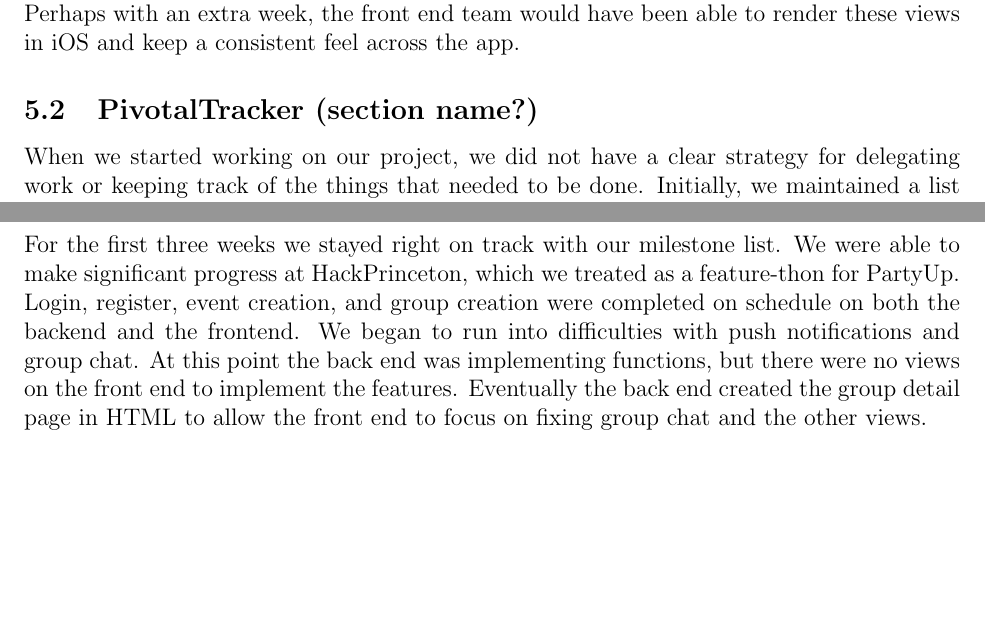
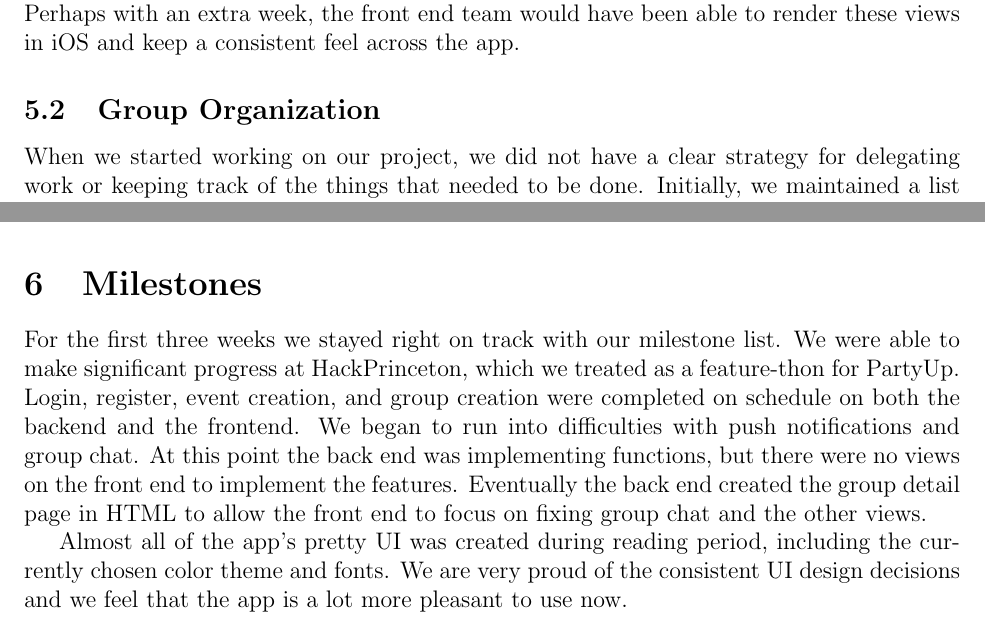
Before and after one commit to BDGL-Hacks/documentation-333, a LaTeX document (report.tex): two parts of pages 4 and 6 of 7 before the commit and two parts of pages 4 and 5 of 7 after it, joined at a grey line, cut so that both start at the same text, the shorter picture padded with empty space. Compiled offline with pdfLaTeX.

```diff
--- a/report.tex
+++ b/report.tex
@@ -124,7 +124,7 @@
 Though the html pages are fully functional, there is a marked difference in look and feel, as well as a short time delay to make the page request.
 Perhaps with an extra week, the front end team would have been able to render these views in iOS and keep a consistent feel across the app.
 
-\subsection{PivotalTracker (section name?)}
+\subsection{Group Organization}
 
 When we started working on our project, we did not have a clear strategy for
 delegating work or keeping track of the things that needed to be done.
@@ -184,6 +184,17 @@
 We assumed that writing a script to generate test data would be a boring chore--we almost decided not to do
 it--but the task exposed a major weakness in our back end and evolved into an interesting technical challenge.
 
+\section{Milestones}
+
+For the first three weeks we stayed right on track with our milestone list.
+We were able to make significant progress at HackPrinceton, which we treated as a feature-thon for PartyUp.
+Login, register, event creation, and group creation were completed on schedule on both the backend and the frontend.
+We began to run into difficulties with push notifications and group chat.
+At this point the back end was implementing functions, but there were no views on the front end to implement the features.
+Eventually the back end created the group detail page in HTML to allow the front end to focus on fixing group chat and the other views.
+
+Almost all of the app's pretty UI was created during reading period, including the currently chosen color theme and fonts. We are very proud of the consistent UI design decisions and we feel that the app is a lot more pleasant to use now.
+
 \section{What we would have done differently}
 
 If we were to start over, I think we would have chosen a narrower problem to address.
@@ -193,15 +204,6 @@
 An ideal technology stack would allow either the two teams to progress in parallel or one team to help the other in the event of a setback.
 Because the back end had Django experience, the back end team was consistently ahead of the front end.
 
-\section{Milestones}
-
-For the first three weeks we stayed right on track with our milestone list.
-We were able to make significant progress at HackPrinceton, which we treated as a feature-thon for PartyUp.
-Login, register, event creation, and group creation were completed on schedule on both the backend and the frontend.
-We began to run into difficulties with push notifications and group chat.
-At this point the back end was implementing functions, but there were no views on the front end to implement the features.
-Eventually the back end created the group detail page in HTML to allow the front end to focus on fixing group chat and the other views.
-
 \section{Advice for next year's class}
 
 To the COS 333 class of 2016, when planning your project, we recommend setting realistic goals.
```
Also changed, not shown: internal.tex (+4 -0 lines), report.tex (2 more changed lines).
